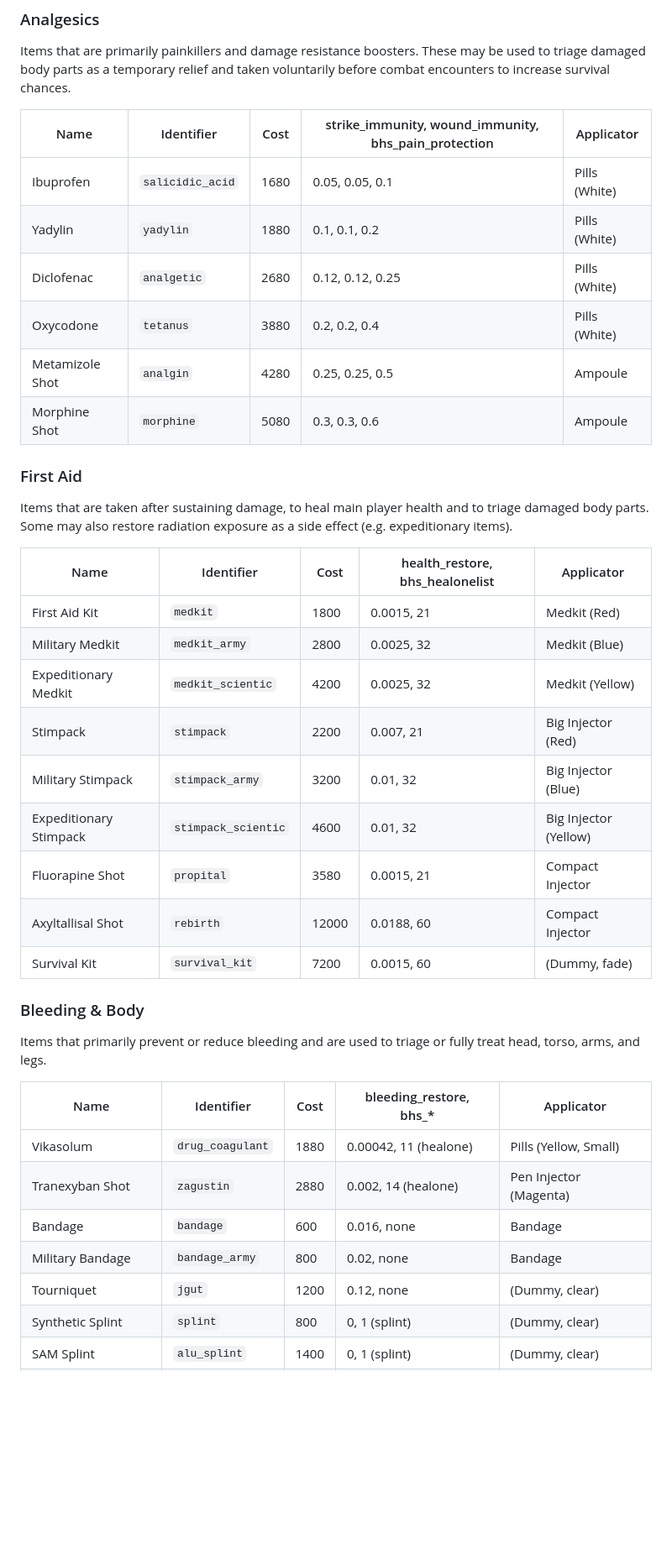
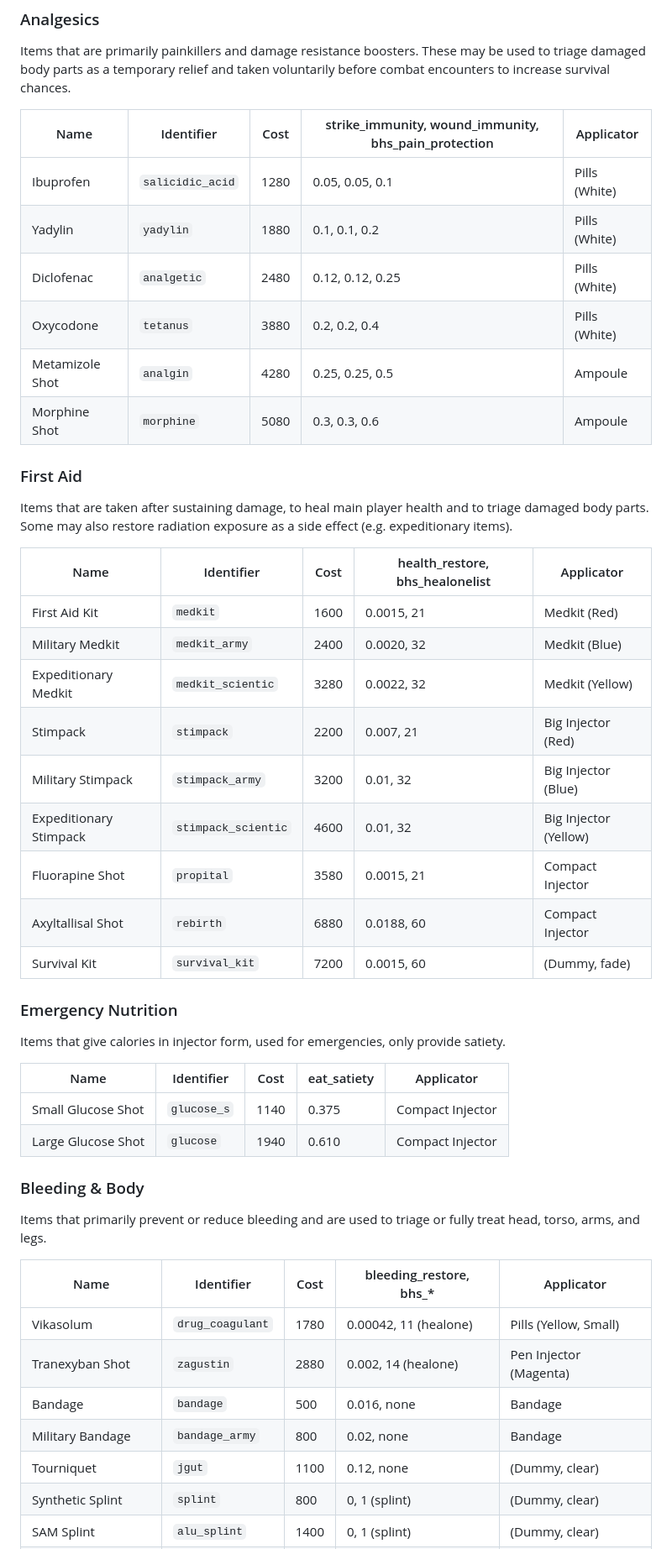
Before and after one commit to augustsaintfreytag/stalker-bhs-changes, a Markdown page: MEDICATION.md, the part around the change printed below. Shown: that part at 84% size. Rendered like a GitHub page; blank space fills up the shorter version.

```diff
--- a/MEDICATION.md
+++ b/MEDICATION.md
@@ -11,9 +11,9 @@ Items that are primarily painkillers and damage resistance boosters. These may b
 
 | Name            | Identifier       | Cost | strike_immunity, wound_immunity, bhs_pain_protection | Applicator    |
 | --------------- | ---------------- | ---- | ---------------------------------------------------- | ------------- |
-| Ibuprofen       | `salicidic_acid` | 1680 | 0.05, 0.05, 0.1                                      | Pills (White) |
+| Ibuprofen       | `salicidic_acid` | 1280 | 0.05, 0.05, 0.1                                      | Pills (White) |
 | Yadylin         | `yadylin`        | 1880 | 0.1, 0.1, 0.2                                        | Pills (White) |
-| Diclofenac      | `analgetic`      | 2680 | 0.12, 0.12, 0.25                                     | Pills (White) |
+| Diclofenac      | `analgetic`      | 2480 | 0.12, 0.12, 0.25                                     | Pills (White) |
 | Oxycodone       | `tetanus`        | 3880 | 0.2, 0.2, 0.4                                        | Pills (White) |
 | Metamizole Shot | `analgin`        | 4280 | 0.25, 0.25, 0.5                                      | Ampoule       |
 | Morphine Shot   | `morphine`       | 5080 | 0.3, 0.3, 0.6                                        | Ampoule       |
@@ -22,17 +22,26 @@ Items that are primarily painkillers and damage resistance boosters. These may b
 
 Items that are taken after sustaining damage, to heal main player health and to triage damaged body parts. Some may also restore radiation exposure as a side effect (e.g. expeditionary items).
 
-| Name                   | Identifier          | Cost  | health_restore, bhs_healonelist | Applicator            |
-| ---------------------- | ------------------- | ----- | ------------------------------- | --------------------- |
-| First Aid Kit          | `medkit`            | 1800  | 0.0015, 21                      | Medkit (Red)          |
-| Military Medkit        | `medkit_army`       | 2800  | 0.0025, 32                      | Medkit (Blue)         |
-| Expeditionary Medkit   | `medkit_scientic`   | 4200  | 0.0025, 32                      | Medkit (Yellow)       |
-| Stimpack               | `stimpack`          | 2200  | 0.007, 21                       | Big Injector (Red)    |
-| Military Stimpack      | `stimpack_army`     | 3200  | 0.01, 32                        | Big Injector (Blue)   |
-| Expeditionary Stimpack | `stimpack_scientic` | 4600  | 0.01, 32                        | Big Injector (Yellow) |
-| Fluorapine Shot        | `propital`          | 3580  | 0.0015, 21                      | Compact Injector      |
-| Axyltallisal Shot      | `rebirth`           | 12000 | 0.0188, 60                      | Compact Injector      |
-| Survival Kit           | `survival_kit`      | 7200  | 0.0015, 60                      | (Dummy, fade)         |
+| Name                   | Identifier          | Cost | health_restore, bhs_healonelist | Applicator            |
+| ---------------------- | ------------------- | ---- | ------------------------------- | --------------------- |
+| First Aid Kit          | `medkit`            | 1600 | 0.0015, 21                      | Medkit (Red)          |
+| Military Medkit        | `medkit_army`       | 2400 | 0.0020, 32                      | Medkit (Blue)         |
+| Expeditionary Medkit   | `medkit_scientic`   | 3280 | 0.0022, 32                      | Medkit (Yellow)       |
+| Stimpack               | `stimpack`          | 2200 | 0.007, 21                       | Big Injector (Red)    |
+| Military Stimpack      | `stimpack_army`     | 3200 | 0.01, 32                        | Big Injector (Blue)   |
+| Expeditionary Stimpack | `stimpack_scientic` | 4600 | 0.01, 32                        | Big Injector (Yellow) |
+| Fluorapine Shot        | `propital`          | 3580 | 0.0015, 21                      | Compact Injector      |
+| Axyltallisal Shot      | `rebirth`           | 6880 | 0.0188, 60                      | Compact Injector      |
+| Survival Kit           | `survival_kit`      | 7200 | 0.0015, 60                      | (Dummy, fade)         |
+
+### Emergency Nutrition
+
+Items that give calories in injector form, used for emergencies, only provide satiety.
+
+| Name               | Identifier  | Cost | eat_satiety | Applicator       |
+| ------------------ | ----------- | ---- | ----------- | ---------------- |
+| Small Glucose Shot | `glucose_s` | 1140 | 0.375       | Compact Injector |
+| Large Glucose Shot | `glucose`   | 1940 | 0.610       | Compact Injector |
 
 ### Bleeding & Body
 
@@ -40,10 +49,10 @@ Items that primarily prevent or reduce bleeding and are used to triage or fully
 
 | Name                 | Identifier       | Cost | bleeding_restore, bhs_* | Applicator             |
 | -------------------- | ---------------- | ---- | ----------------------- | ---------------------- |
-| Vikasolum            | `drug_coagulant` | 1880 | 0.00042, 11 (healone)   | Pills (Yellow, Small)  |
+| Vikasolum            | `drug_coagulant` | 1780 | 0.00042, 11 (healone)   | Pills (Yellow, Small)  |
 | Tranexyban Shot      | `zagustin`       | 2880 | 0.002, 14 (healone)     | Pen Injector (Magenta) |
-| Bandage              | `bandage`        | 600  | 0.016, none             | Bandage                |
+| Bandage              | `bandage`        | 500  | 0.016, none             | Bandage                |
 | Military Bandage     | `bandage_army`   | 800  | 0.02, none              | Bandage                |
-| Tourniquet           | `jgut`           | 1200 | 0.12, none              | (Dummy, clear)         |
+| Tourniquet           | `jgut`           | 1100 | 0.12, none              | (Dummy, clear)         |
 | Synthetic Splint     | `splint`         | 800  | 0, 1 (splint)           | (Dummy, clear)         |
 | SAM Splint           | `alu_splint`     | 1400 | 0, 1 (splint)           | (Dummy, clear)         |
```
Also changed, not shown: other parts of MEDICATION.md (+26 -16 lines), SUMMARY.md (added, +94 -0 lines).
